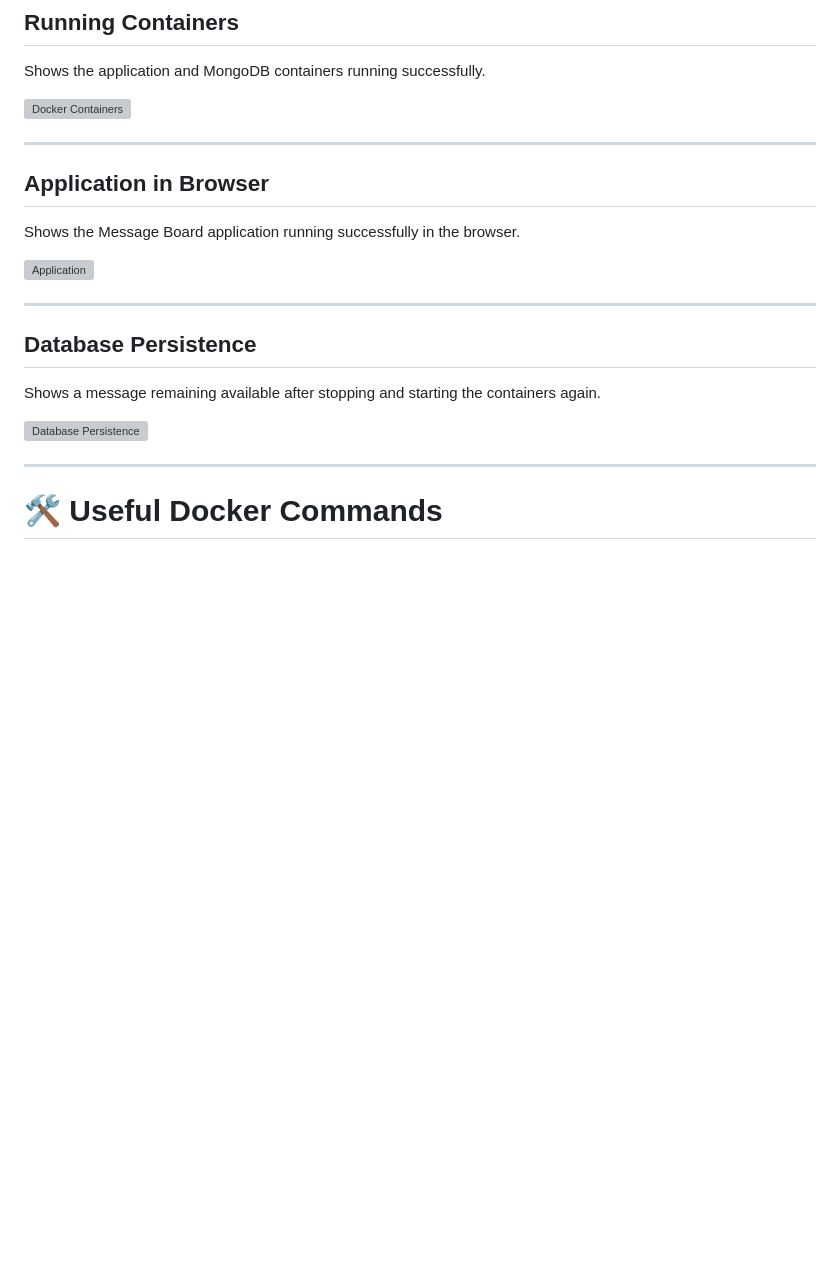
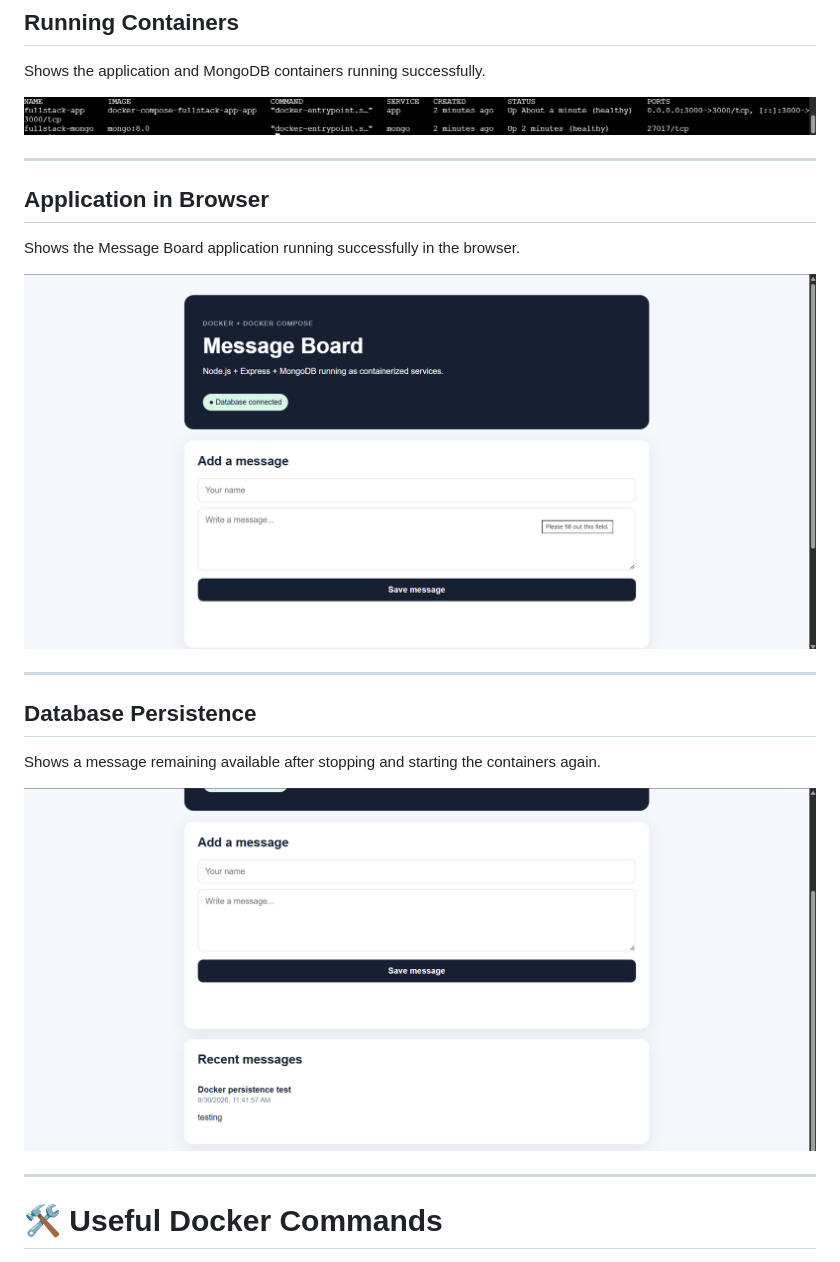
Before and after one commit to shivamani3286-cloud/docker-compose-fullstack-app, a Markdown page: README.md, the part around the change. Drawn GitHub-style; blank space fills up the shorter version; grey boxes are pictures that could not be loaded.

```diff
--- a/README.md
+++ b/README.md
@@ -726,7 +726,7 @@ Shows the successful Docker Compose build and startup.
 
 Shows the application and MongoDB containers running successfully.
 
-![Docker Containers](screenshots/docker-ps.png)
+![Docker Containers](screenshots/deployment.png)
 
 ---
 
@@ -734,7 +734,7 @@ Shows the application and MongoDB containers running successfully.
 
 Shows the Message Board application running successfully in the browser.
 
-![Application](screenshots/browser-docker.png)
+![Application](screenshots/browser.png)
 
 ---
 
@@ -742,7 +742,7 @@ Shows the Message Board application running successfully in the browser.
 
 Shows a message remaining available after stopping and starting the containers again.
 
-![Database Persistence](screenshots/docker-persistence.png)
+![Database Persistence](screenshots/persistence.png)
 
 ---
 
```
